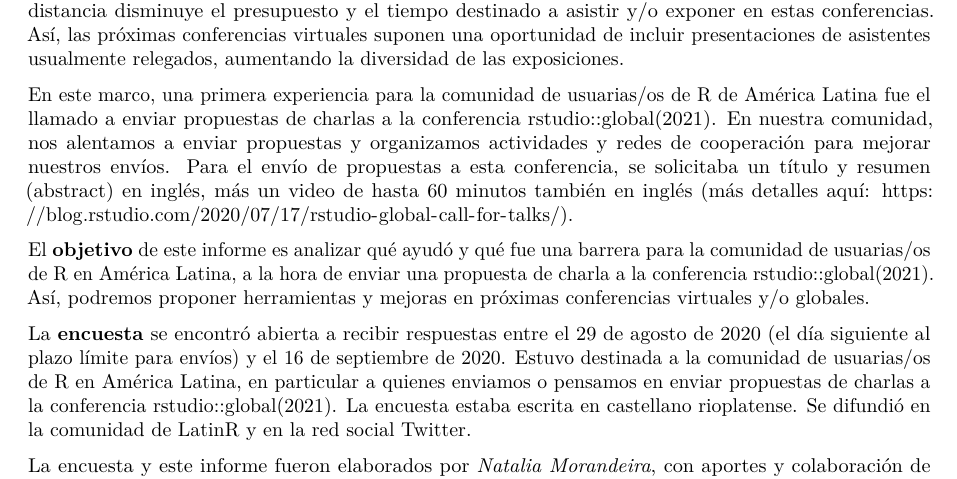
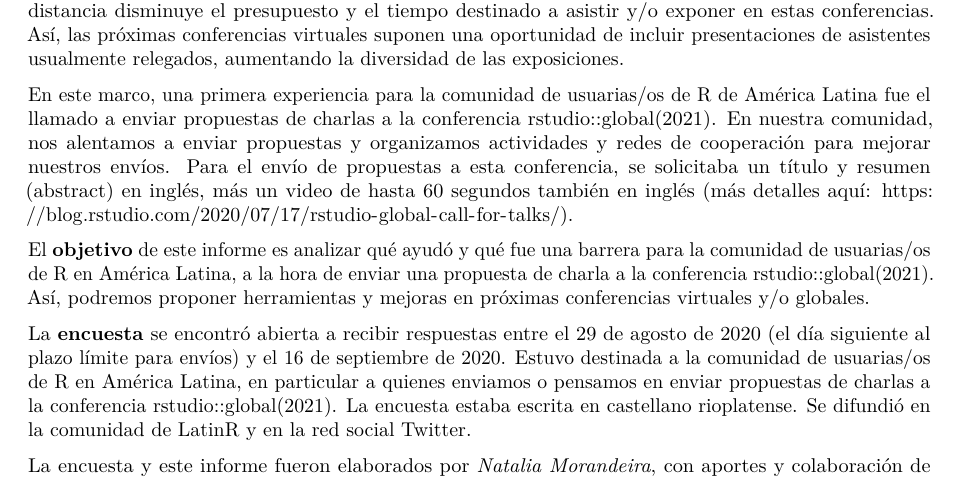
Before and after one commit to nmorandeira/encuesta_LatinR, an R Markdown document (encuesta_RStudioConf.Rmd): part of page 1 of 7, cut so that both start at the same text. The pictures show the output file encuesta_RStudioConf.pdf that the author committed with the source.

Commit message:
correccion typo 60 segundos @lauracion

```diff
--- a/encuesta_RStudioConf.Rmd
+++ b/encuesta_RStudioConf.Rmd
@@ -3,8 +3,8 @@ title: "Envío de propuestas a conferencias globales de R"
 subtitle: ¿Qué barreras percibe la comunidad de América Latina? -- Resultados de una
   encuesta sobre enviar propuestas de charlas a rstudio::global(2021)
 output:
+  html_document: default
   pdf_document: default
-  html_document: default
 classoption: a4paper
 ---
 
@@ -16,7 +16,7 @@ knitr::opts_chunk$set(echo = TRUE)
 
 Muchas de las próximas conferencias globales de R serán virtuales. La posibilidad de participar a la distancia disminuye el presupuesto y el tiempo destinado a asistir y/o exponer en estas conferencias. Así, las próximas conferencias virtuales suponen una oportunidad de incluir presentaciones de asistentes usualmente relegados, aumentando la diversidad de las exposiciones.
 
-En este marco, una primera experiencia para la comunidad de usuarias/os de R de América Latina fue el llamado a enviar propuestas de charlas a la conferencia rstudio::global(2021). En nuestra comunidad, nos alentamos a enviar propuestas y organizamos actividades y redes de cooperación para mejorar nuestros envíos. Para el  envío de propuestas a esta conferencia, se solicitaba un título y resumen (abstract) en inglés, más un video de hasta 60 minutos también en inglés (más detalles aquí: <https://blog.rstudio.com/2020/07/17/rstudio-global-call-for-talks/>).
+En este marco, una primera experiencia para la comunidad de usuarias/os de R de América Latina fue el llamado a enviar propuestas de charlas a la conferencia rstudio::global(2021). En nuestra comunidad, nos alentamos a enviar propuestas y organizamos actividades y redes de cooperación para mejorar nuestros envíos. Para el  envío de propuestas a esta conferencia, se solicitaba un título y resumen (abstract) en inglés, más un video de hasta 60 segundos también en inglés (más detalles aquí: <https://blog.rstudio.com/2020/07/17/rstudio-global-call-for-talks/>).
 
 El **objetivo** de este informe es analizar qué ayudó y qué fue una barrera para la comunidad de usuarias/os de R en América Latina, a la hora de enviar una propuesta de charla a la conferencia rstudio::global(2021). Así, podremos proponer herramientas y mejoras en próximas conferencias virtuales y/o globales.
 
```
Also changed, not shown: survey_RStudioConf.Rmd (+1 -1 lines), encuesta_RStudioConf.html, encuesta_RStudioConf.pdf.
